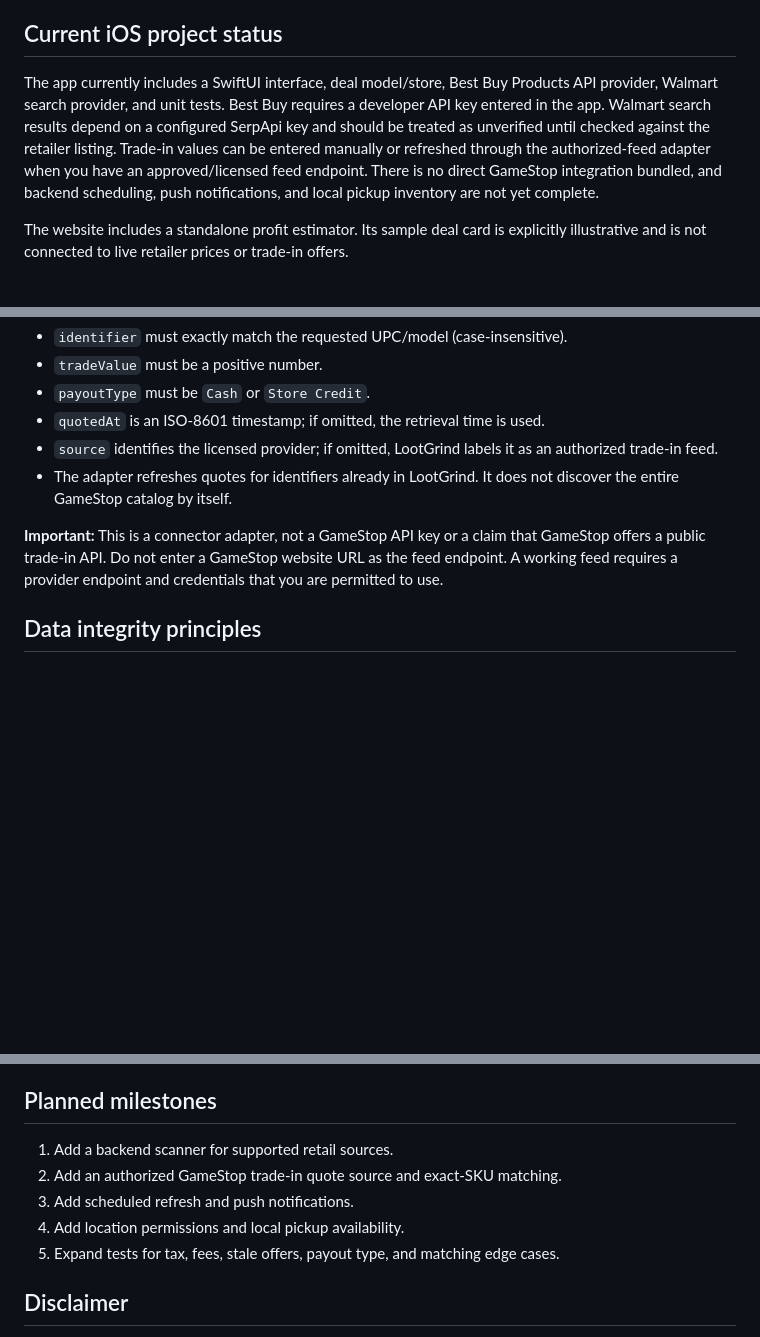
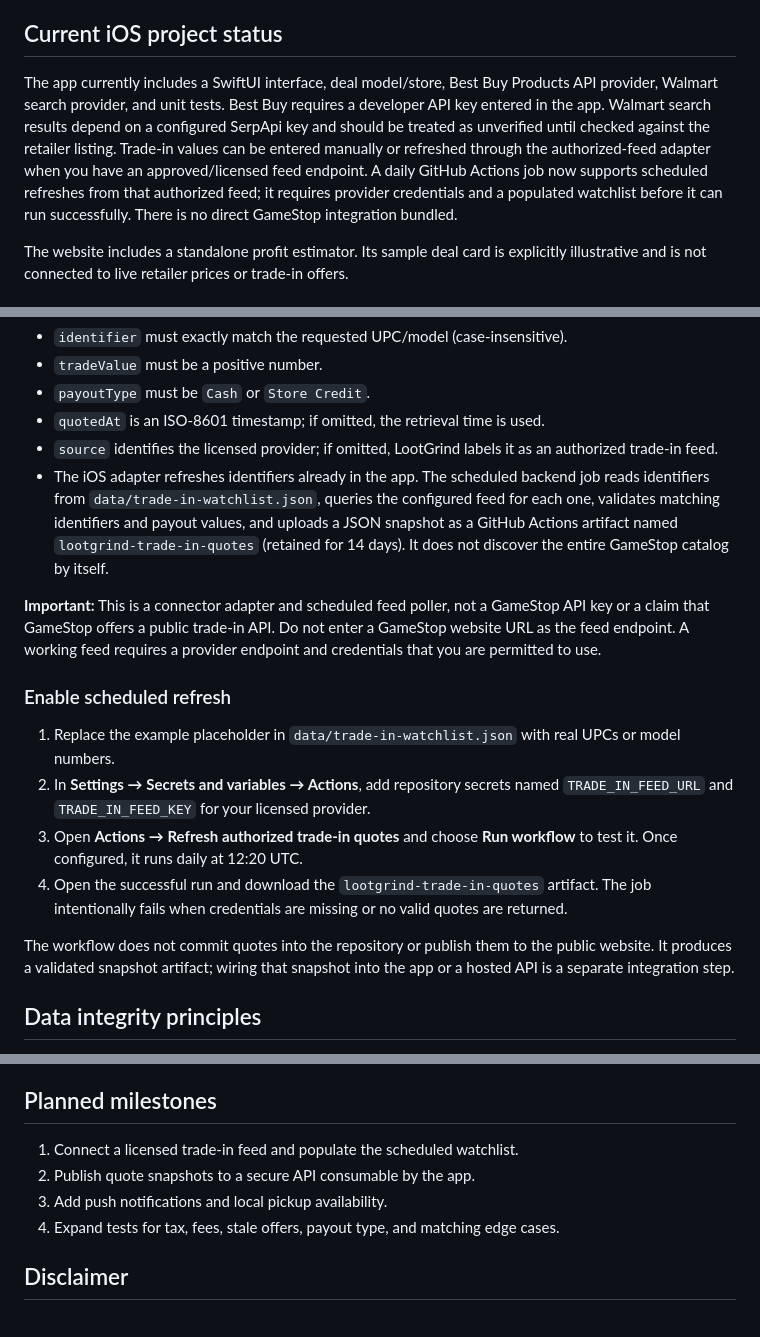
Before and after one commit to rike4545/LootGrind, a Markdown page: README.md, 3 parts joined by grey strips. GitHub-like rendering; blank space fills up the shorter version.

Commit message:
Document scheduled authorized trade-in refresh

```diff
--- a/README.md
+++ b/README.md
@@ -19,7 +19,7 @@ LootGrind is an independent native iOS project for researching retail-to-trade-i
 
 ## Current iOS project status
 
-The app currently includes a SwiftUI interface, deal model/store, Best Buy Products API provider, Walmart search provider, and unit tests. Best Buy requires a developer API key entered in the app. Walmart search results depend on a configured SerpApi key and should be treated as unverified until checked against the retailer listing. Trade-in values can be entered manually or refreshed through the authorized-feed adapter when you have an approved/licensed feed endpoint. There is no direct GameStop integration bundled, and backend scheduling, push notifications, and local pickup inventory are not yet complete.
+The app currently includes a SwiftUI interface, deal model/store, Best Buy Products API provider, Walmart search provider, and unit tests. Best Buy requires a developer API key entered in the app. Walmart search results depend on a configured SerpApi key and should be treated as unverified until checked against the retailer listing. Trade-in values can be entered manually or refreshed through the authorized-feed adapter when you have an approved/licensed feed endpoint. A daily GitHub Actions job now supports scheduled refreshes from that authorized feed; it requires provider credentials and a populated watchlist before it can run successfully. There is no direct GameStop integration bundled.
 
 The website includes a standalone profit estimator. Its sample deal card is explicitly illustrative and is not connected to live retailer prices or trade-in offers.
 
@@ -63,9 +63,18 @@ Configure an HTTPS endpoint and bearer API key in **Sources → Authorized trade
 - `payoutType` must be `Cash` or `Store Credit`.
 - `quotedAt` is an ISO-8601 timestamp; if omitted, the retrieval time is used.
 - `source` identifies the licensed provider; if omitted, LootGrind labels it as an authorized trade-in feed.
-- The adapter refreshes quotes for identifiers already in LootGrind. It does not discover the entire GameStop catalog by itself.
+- The iOS adapter refreshes identifiers already in the app. The scheduled backend job reads identifiers from `data/trade-in-watchlist.json`, queries the configured feed for each one, validates matching identifiers and payout values, and uploads a JSON snapshot as a GitHub Actions artifact named `lootgrind-trade-in-quotes` (retained for 14 days). It does not discover the entire GameStop catalog by itself.
 
-**Important:** This is a connector adapter, not a GameStop API key or a claim that GameStop offers a public trade-in API. Do not enter a GameStop website URL as the feed endpoint. A working feed requires a provider endpoint and credentials that you are permitted to use.
+**Important:** This is a connector adapter and scheduled feed poller, not a GameStop API key or a claim that GameStop offers a public trade-in API. Do not enter a GameStop website URL as the feed endpoint. A working feed requires a provider endpoint and credentials that you are permitted to use.
+
+### Enable scheduled refresh
+
+1. Replace the example placeholder in `data/trade-in-watchlist.json` with real UPCs or model numbers.
+2. In **Settings → Secrets and variables → Actions**, add repository secrets named `TRADE_IN_FEED_URL` and `TRADE_IN_FEED_KEY` for your licensed provider.
+3. Open **Actions → Refresh authorized trade-in quotes** and choose **Run workflow** to test it. Once configured, it runs daily at 12:20 UTC.
+4. Open the successful run and download the `lootgrind-trade-in-quotes` artifact. The job intentionally fails when credentials are missing or no valid quotes are returned.
+
+The workflow does not commit quotes into the repository or publish them to the public website. It produces a validated snapshot artifact; wiring that snapshot into the app or a hosted API is a separate integration step.
 
 ## Data integrity principles
 
@@ -84,11 +93,10 @@ Configure an HTTPS endpoint and bearer API key in **Sources → Authorized trade
 
 ## Planned milestones
 
-1. Add a backend scanner for supported retail sources.
-2. Add an authorized GameStop trade-in quote source and exact-SKU matching.
-3. Add scheduled refresh and push notifications.
-4. Add location permissions and local pickup availability.
-5. Expand tests for tax, fees, stale offers, payout type, and matching edge cases.
+1. Connect a licensed trade-in feed and populate the scheduled watchlist.
+2. Publish quote snapshots to a secure API consumable by the app.
+3. Add push notifications and local pickup availability.
+4. Expand tests for tax, fees, stale offers, payout type, and matching edge cases.
 
 ## Disclaimer
 
```
